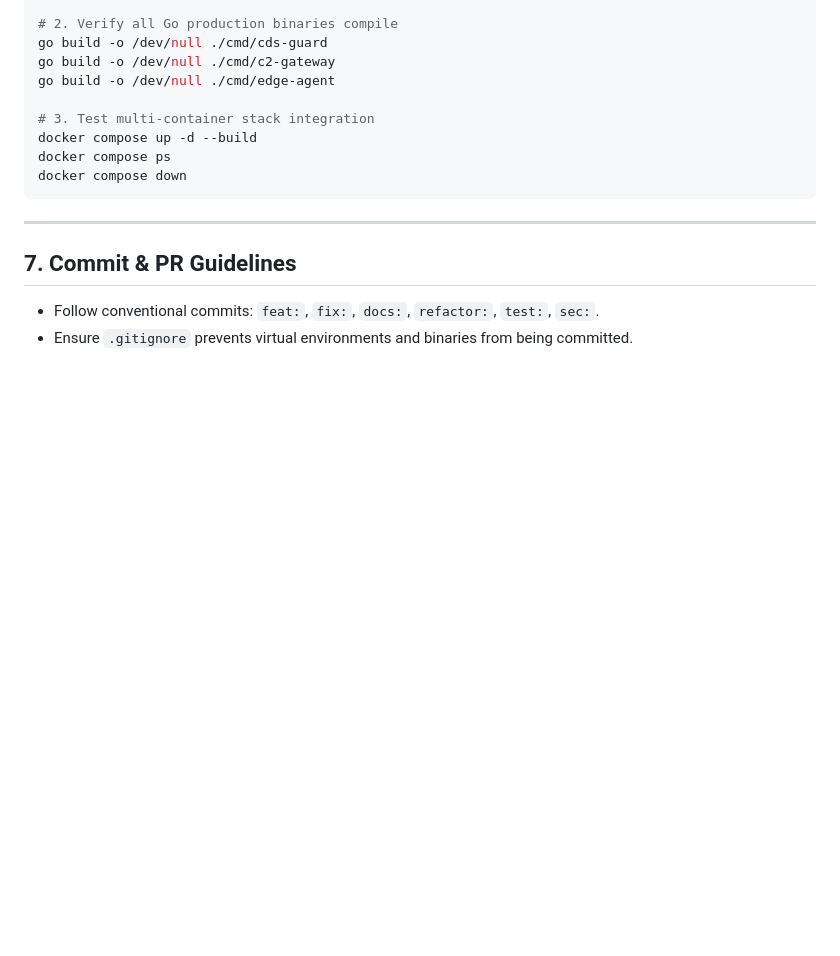
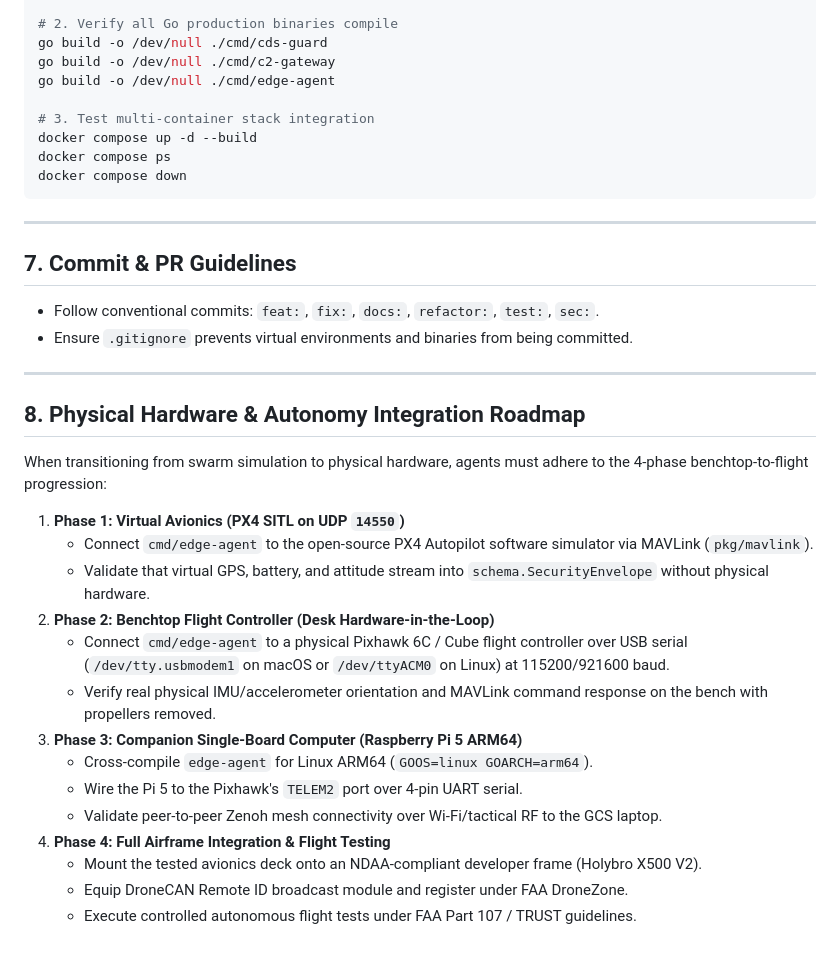
Before and after one commit to matteus8/blue-polar-bear, a Markdown page: AGENTS.md, the part around the change. GitHub-like rendering; blank space fills up the shorter version.

```diff
--- a/AGENTS.md
+++ b/AGENTS.md
@@ -123,3 +123,24 @@ docker compose down
 
 - Follow conventional commits: `feat:`, `fix:`, `docs:`, `refactor:`, `test:`, `sec:`.
 - Ensure `.gitignore` prevents virtual environments and binaries from being committed.
+
+---
+
+## 8. Physical Hardware & Autonomy Integration Roadmap
+
+When transitioning from swarm simulation to physical hardware, agents must adhere to the 4-phase benchtop-to-flight progression:
+
+1. **Phase 1: Virtual Avionics (PX4 SITL on UDP `14550`)**
+   - Connect `cmd/edge-agent` to the open-source PX4 Autopilot software simulator via MAVLink (`pkg/mavlink`).
+   - Validate that virtual GPS, battery, and attitude stream into `schema.SecurityEnvelope` without physical hardware.
+2. **Phase 2: Benchtop Flight Controller (Desk Hardware-in-the-Loop)**
+   - Connect `cmd/edge-agent` to a physical Pixhawk 6C / Cube flight controller over USB serial (`/dev/tty.usbmodem1` on macOS or `/dev/ttyACM0` on Linux) at 115200/921600 baud.
+   - Verify real physical IMU/accelerometer orientation and MAVLink command response on the bench with propellers removed.
+3. **Phase 3: Companion Single-Board Computer (Raspberry Pi 5 ARM64)**
+   - Cross-compile `edge-agent` for Linux ARM64 (`GOOS=linux GOARCH=arm64`).
+   - Wire the Pi 5 to the Pixhawk's `TELEM2` port over 4-pin UART serial.
+   - Validate peer-to-peer Zenoh mesh connectivity over Wi-Fi/tactical RF to the GCS laptop.
+4. **Phase 4: Full Airframe Integration & Flight Testing**
+   - Mount the tested avionics deck onto an NDAA-compliant developer frame (Holybro X500 V2).
+   - Equip DroneCAN Remote ID broadcast module and register under FAA DroneZone.
+   - Execute controlled autonomous flight tests under FAA Part 107 / TRUST guidelines.
```
Also changed, not shown: README.md (+18 -5 lines).
